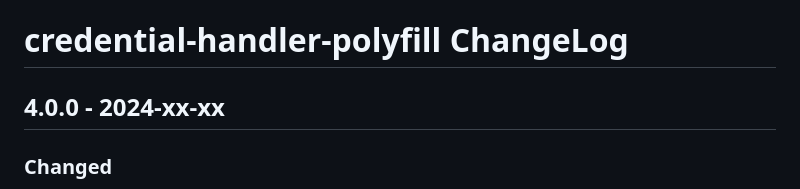
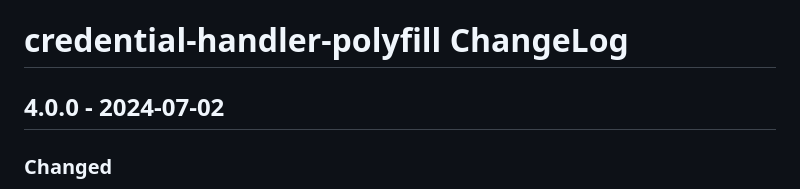
Before and after one commit to credential-handler/credential-handler-polyfill, a Markdown page: CHANGELOG.md, the part around the change. Drawn GitHub-style.

Commit message:
Update changelog.

```diff
--- a/CHANGELOG.md
+++ b/CHANGELOG.md
@@ -1,6 +1,6 @@
 # credential-handler-polyfill ChangeLog
 
-## 4.0.0 - 2024-xx-xx
+## 4.0.0 - 2024-07-02
 
 ### Changed
 - **BREAKING**: Change to module.
```
